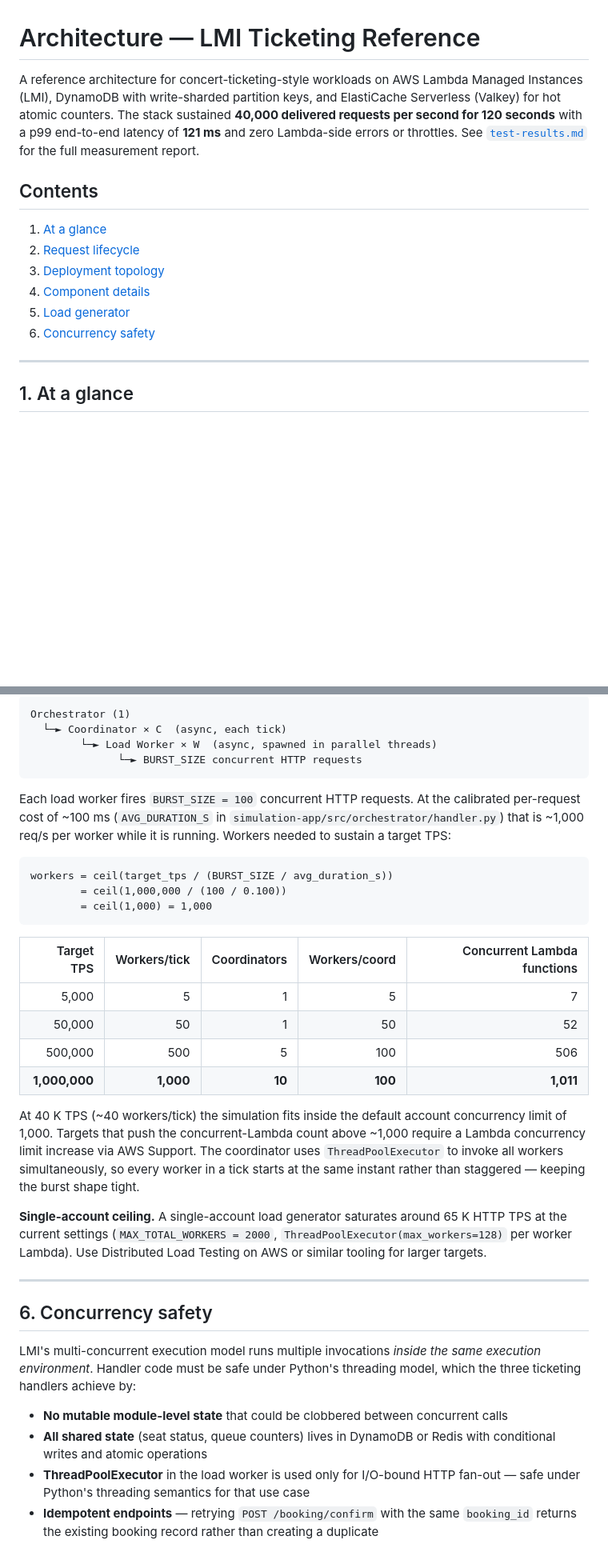
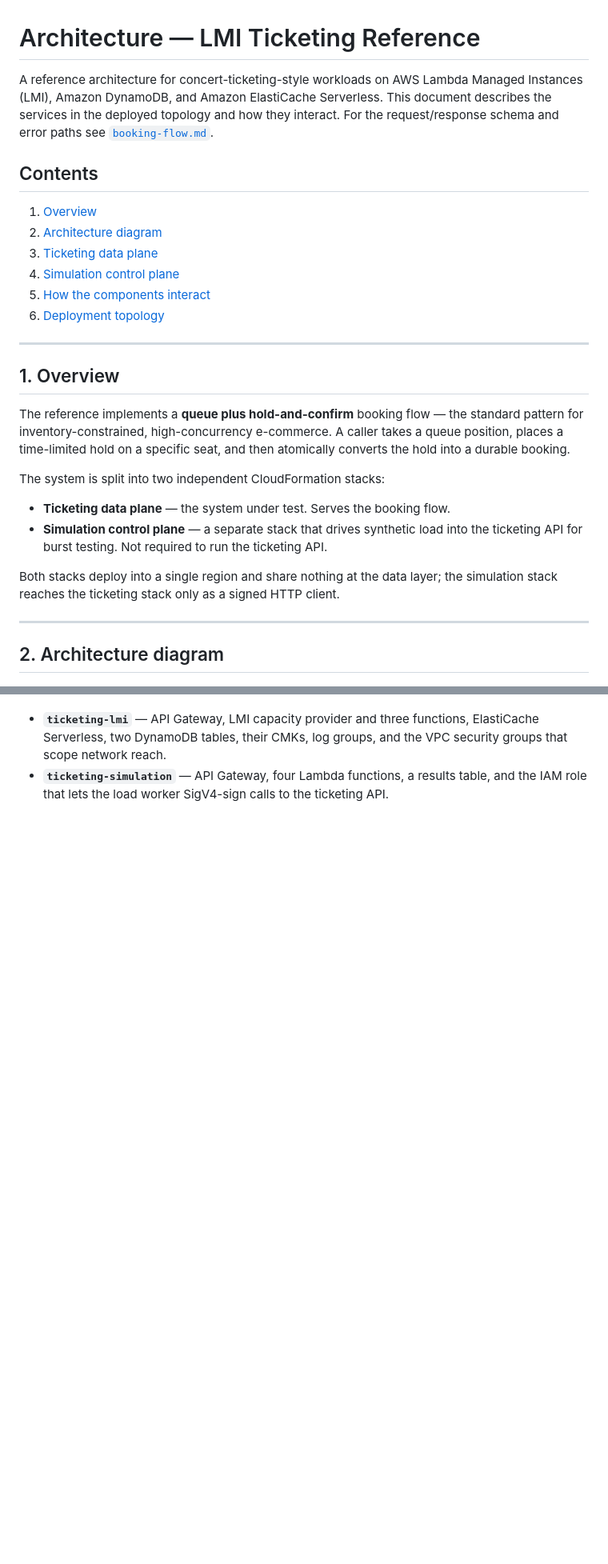
Before and after one commit to aws-samples/sample-aws-lambda-managed-instances-large-transactions-volume, a Markdown page: docs/architecture.md, 2 parts joined by grey strips. Shown at 80% size. Drawn GitHub-style; blank space fills up the shorter version.

````diff
--- a/docs/architecture.md
+++ b/docs/architecture.md
@@ -1,19 +1,32 @@
 # Architecture — LMI Ticketing Reference
 
-A reference architecture for concert-ticketing-style workloads on AWS Lambda Managed Instances (LMI), DynamoDB with write-sharded partition keys, and ElastiCache Serverless (Valkey) for hot atomic counters. The stack sustained **40,000 delivered requests per second for 120 seconds** with a p99 end-to-end latency of **121 ms** and zero Lambda-side errors or throttles. See [`test-results.md`](./test-results.md) for the full measurement report.
+A reference architecture for concert-ticketing-style workloads on AWS Lambda Managed Instances (LMI), Amazon DynamoDB, and Amazon ElastiCache Serverless. This document describes the services in the deployed topology and how they interact. For the request/response schema and error paths see [`booking-flow.md`](./booking-flow.md).
 
 ## Contents
 
-1. [At a glance](#1-at-a-glance)
-2. [Request lifecycle](#2-request-lifecycle)
-3. [Deployment topology](#3-deployment-topology)
-4. [Component details](#4-component-details)
-5. [Load generator](#5-load-generator)
-6. [Concurrency safety](#6-concurrency-safety)
+1. [Overview](#1-overview)
+2. [Architecture diagram](#2-architecture-diagram)
+3. [Ticketing data plane](#3-ticketing-data-plane)
+4. [Simulation control plane](#4-simulation-control-plane)
+5. [How the components interact](#5-how-the-components-interact)
+6. [Deployment topology](#6-deployment-topology)
 
 ---
 
-## 1. At a glance
+## 1. Overview
+
+The reference implements a **queue plus hold-and-confirm** booking flow — the standard pattern for inventory-constrained, high-concurrency e-commerce. A caller takes a queue position, places a time-limited hold on a specific seat, and then atomically converts the hold into a durable booking.
+
+The system is split into two independent CloudFormation stacks:
+
+- **Ticketing data plane** — the system under test. Serves the booking flow.
+- **Simulation control plane** — a separate stack that drives synthetic load into the ticketing API for burst testing. Not required to run the ticketing API.
+
+Both stacks deploy into a single region and share nothing at the data layer; the simulation stack reaches the ticketing stack only as a signed HTTP client.
+
+---
+
+## 2. Architecture diagram
 
 ![AWS architecture](images/architecture.png)
 
@@ -119,37 +133,3 @@ The simulation stack drives synthetic traffic into the ticketing API through a t
 
-```
-Orchestrator (1)
-  └─► Coordinator × C  (async, each tick)
-        └─► Load Worker × W  (async, spawned in parallel threads)
-              └─► BURST_SIZE concurrent HTTP requests
-```
-
-Each load worker fires `BURST_SIZE = 100` concurrent HTTP requests. At the calibrated per-request cost of ~100 ms (`AVG_DURATION_S` in `simulation-app/src/orchestrator/handler.py`) that is ~1,000 req/s per worker while it is running. Workers needed to sustain a target TPS:
-
-```
-workers = ceil(target_tps / (BURST_SIZE / avg_duration_s))
-        = ceil(1,000,000 / (100 / 0.100))
-        = ceil(1,000) = 1,000
-```
-
-| Target TPS | Workers/tick | Coordinators | Workers/coord | Concurrent Lambda functions |
-|---:|---:|---:|---:|---:|
-| 5,000 | 5 | 1 | 5 | 7 |
-| 50,000 | 50 | 1 | 50 | 52 |
-| 500,000 | 500 | 5 | 100 | 506 |
-| **1,000,000** | **1,000** | **10** | **100** | **1,011** |
-
-At 40 K TPS (~40 workers/tick) the simulation fits inside the default account concurrency limit of 1,000. Targets that push the concurrent-Lambda count above ~1,000 require a Lambda concurrency limit increase via AWS Support. The coordinator uses `ThreadPoolExecutor` to invoke all workers simultaneously, so every worker in a tick starts at the same instant rather than staggered — keeping the burst shape tight.
-
-**Single-account ceiling.** A single-account load generator saturates around 65 K HTTP TPS at the current settings (`MAX_TOTAL_WORKERS = 2000`, `ThreadPoolExecutor(max_workers=128)` per worker Lambda). Use Distributed Load Testing on AWS or similar tooling for larger targets.
-
----
-
-## 6. Concurrency safety
-
-LMI's multi-concurrent execution model runs multiple invocations *inside the same execution environment*. Handler code must be safe under Python's threading model, which the three ticketing handlers achieve by:
-
-- **No mutable module-level state** that could be clobbered between concurrent calls
-- **All shared state** (seat status, queue counters) lives in DynamoDB or Redis with conditional writes and atomic operations
-- **ThreadPoolExecutor** in the load worker is used only for I/O-bound HTTP fan-out — safe under Python's threading semantics for that use case
-- **Idempotent endpoints** — retrying `POST /booking/confirm` with the same `booking_id` returns the existing booking record rather than creating a duplicate
+- **`ticketing-lmi`** — API Gateway, LMI capacity provider and three functions, ElastiCache Serverless, two DynamoDB tables, their CMKs, log groups, and the VPC security groups that scope network reach.
+- **`ticketing-simulation`** — API Gateway, four Lambda functions, a results table, and the IAM role that lets the load worker SigV4-sign calls to the ticketing API.
````
Also changed, not shown: other parts of docs/architecture.md (+73 -72 lines).
